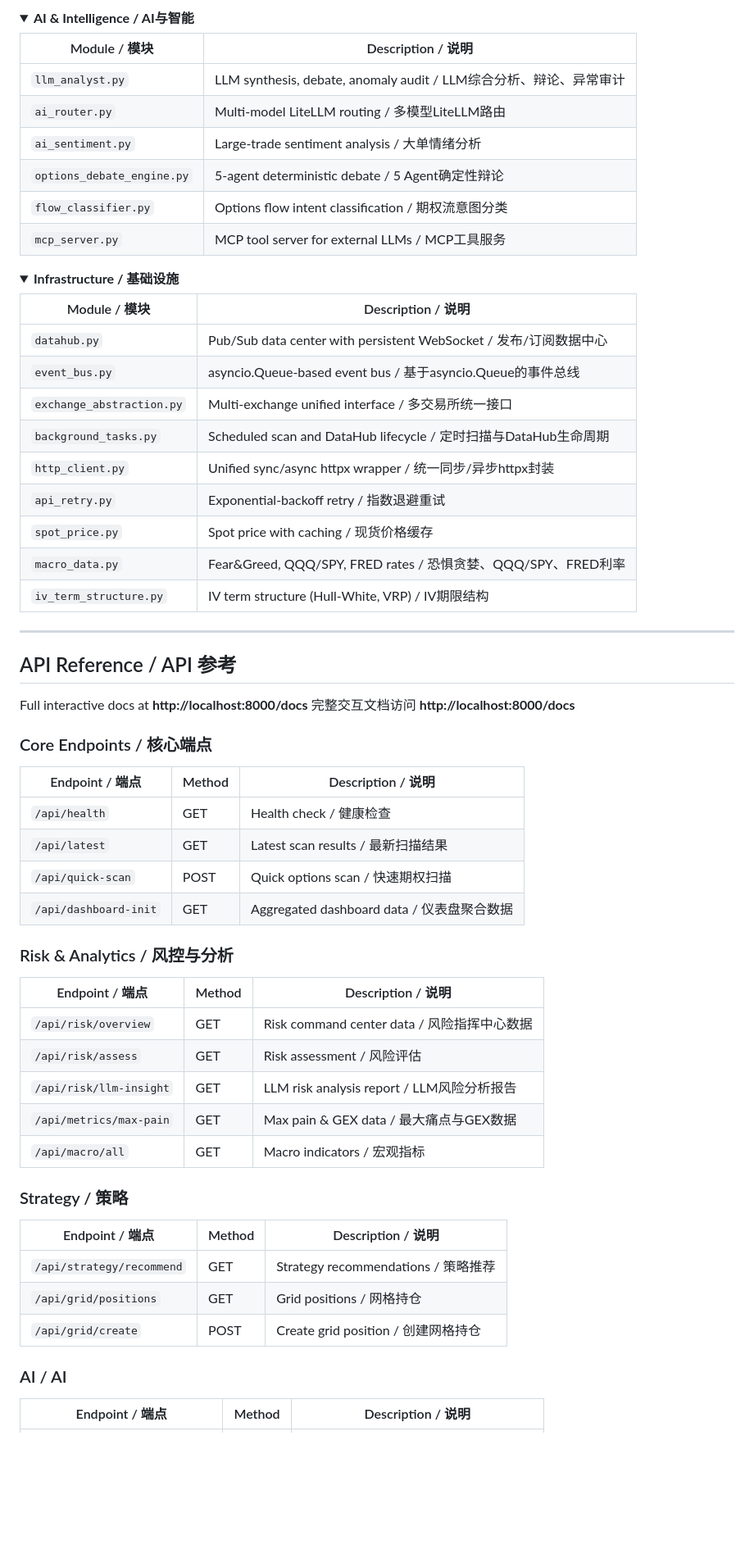
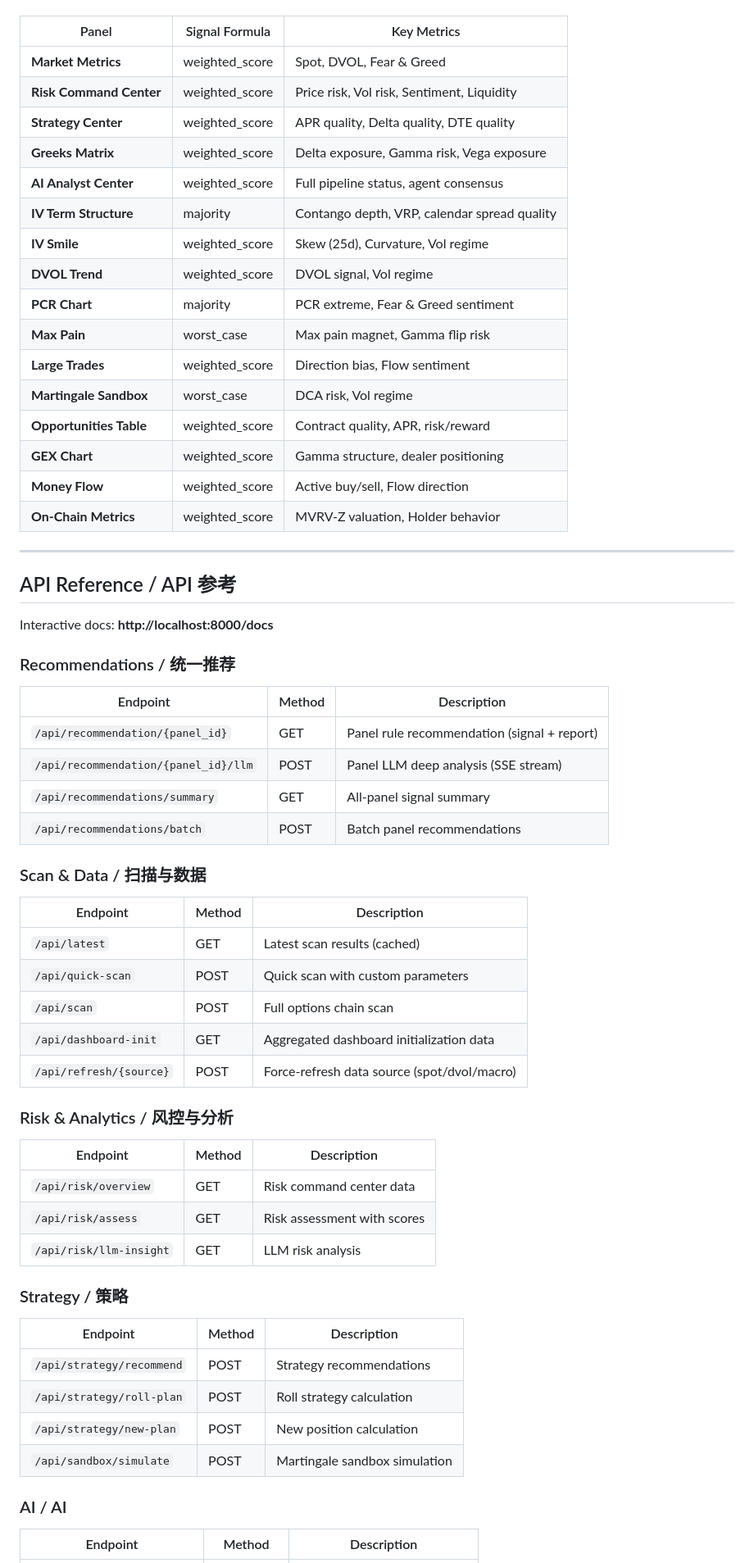
Before and after one commit to roywongx/crypto-options-aggregator, a Markdown page: README.md, the part around one of its changes. Shown at 82% size. Rendered like a GitHub page; folded sections open; blank space fills up the shorter version.

```diff
--- a/README.md
+++ b/README.md
@@ -186,71 +133,65 @@ Binance API / Deribit WebSocket
-</details>
-
-<details>
-<summary><b>AI & Intelligence / AI与智能</b></summary>
-
-| Module / 模块 | Description / 说明 |
-|---|---|
-| `llm_analyst.py` | LLM synthesis, debate, anomaly audit / LLM综合分析、辩论、异常审计 |
-| `ai_router.py` | Multi-model LiteLLM routing / 多模型LiteLLM路由 |
-| `ai_sentiment.py` | Large-trade sentiment analysis / 大单情绪分析 |
-| `options_debate_engine.py` | 5-agent deterministic debate / 5 Agent确定性辩论 |
-| `flow_classifier.py` | Options flow intent classification / 期权流意图分类 |
-| `mcp_server.py` | MCP tool server for external LLMs / MCP工具服务 |
-
-</details>
-
-<details>
-<summary><b>Infrastructure / 基础设施</b></summary>
-
-| Module / 模块 | Description / 说明 |
-|---|---|
-| `datahub.py` | Pub/Sub data center with persistent WebSocket / 发布/订阅数据中心 |
-| `event_bus.py` | asyncio.Queue-based event bus / 基于asyncio.Queue的事件总线 |
-| `exchange_abstraction.py` | Multi-exchange unified interface / 多交易所统一接口 |
-| `background_tasks.py` | Scheduled scan and DataHub lifecycle / 定时扫描与DataHub生命周期 |
-| `http_client.py` | Unified sync/async httpx wrapper / 统一同步/异步httpx封装 |
-| `api_retry.py` | Exponential-backoff retry / 指数退避重试 |
-| `spot_price.py` | Spot price with caching / 现货价格缓存 |
-| `macro_data.py` | Fear&Greed, QQQ/SPY, FRED rates / 恐惧贪婪、QQQ/SPY、FRED利率 |
-| `iv_term_structure.py` | IV term structure (Hull-White, VRP) / IV期限结构 |
-
-</details>
+| Panel | Signal Formula | Key Metrics |
+|---|---|---|
+| **Market Metrics** | weighted_score | Spot, DVOL, Fear & Greed |
+| **Risk Command Center** | weighted_score | Price risk, Vol risk, Sentiment, Liquidity |
+| **Strategy Center** | weighted_score | APR quality, Delta quality, DTE quality |
+| **Greeks Matrix** | weighted_score | Delta exposure, Gamma risk, Vega exposure |
+| **AI Analyst Center** | weighted_score | Full pipeline status, agent consensus |
+| **IV Term Structure** | majority | Contango depth, VRP, calendar spread quality |
+| **IV Smile** | weighted_score | Skew (25d), Curvature, Vol regime |
+| **DVOL Trend** | weighted_score | DVOL signal, Vol regime |
+| **PCR Chart** | majority | PCR extreme, Fear & Greed sentiment |
+| **Max Pain** | worst_case | Max pain magnet, Gamma flip risk |
+| **Large Trades** | weighted_score | Direction bias, Flow sentiment |
+| **Martingale Sandbox** | worst_case | DCA risk, Vol regime |
+| **Opportunities Table** | weighted_score | Contract quality, APR, risk/reward |
+| **GEX Chart** | weighted_score | Gamma structure, dealer positioning |
+| **Money Flow** | weighted_score | Active buy/sell, Flow direction |
+| **On-Chain Metrics** | weighted_score | MVRV-Z valuation, Holder behavior |
 
 ---
 
 ## API Reference / API 参考
 
-Full interactive docs at **http://localhost:8000/docs**
-完整交互文档访问 **http://localhost:8000/docs**
+Interactive docs: **http://localhost:8000/docs**
 
-### Core Endpoints / 核心端点
+### Recommendations / 统一推荐
 
-| Endpoint / 端点 | Method | Description / 说明 |
+| Endpoint | Method | Description |
 |---|---|---|
-| `/api/health` | GET | Health check / 健康检查 |
-| `/api/latest` | GET | Latest scan results / 最新扫描结果 |
-| `/api/quick-scan` | POST | Quick options scan / 快速期权扫描 |
-| `/api/dashboard-init` | GET | Aggregated dashboard data / 仪表盘聚合数据 |
+| `/api/recommendation/{panel_id}` | GET | Panel rule recommendation (signal + report) |
+| `/api/recommendation/{panel_id}/llm` | POST | Panel LLM deep analysis (SSE stream) |
+| `/api/recommendations/summary` | GET | All-panel signal summary |
+| `/api/recommendations/batch` | POST | Batch panel recommendations |
+
+### Scan & Data / 扫描与数据
+
+| Endpoint | Method | Description |
+|---|---|---|
+| `/api/latest` | GET | Latest scan results (cached) |
+| `/api/quick-scan` | POST | Quick scan with custom parameters |
+| `/api/scan` | POST | Full options chain scan |
+| `/api/dashboard-init` | GET | Aggregated dashboard initialization data |
+| `/api/refresh/{source}` | POST | Force-refresh data source (spot/dvol/macro) |
 
 ### Risk & Analytics / 风控与分析
 
-| Endpoint / 端点 | Method | Description / 说明 |
+| Endpoint | Method | Description |
 |---|---|---|
-| `/api/risk/overview` | GET | Risk command center data / 风险指挥中心数据 |
-| `/api/risk/assess` | GET | Risk assessment / 风险评估 |
-| `/api/risk/llm-insight` | GET | LLM risk analysis report / LLM风险分析报告 |
-| `/api/metrics/max-pain` | GET | Max pain & GEX data / 最大痛点与GEX数据 |
-| `/api/macro/all` | GET | Macro indicators / 宏观指标 |
+| `/api/risk/overview` | GET | Risk command center data |
+| `/api/risk/assess` | GET | Risk assessment with scores |
+| `/api/risk/llm-insight` | GET | LLM risk analysis |
 
 ### Strategy / 策略
 
-| Endpoint / 端点 | Method | Description / 说明 |
+| Endpoint | Method | Description |
 |---|---|---|
-| `/api/strategy/recommend` | GET | Strategy recommendations / 策略推荐 |
-| `/api/grid/positions` | GET | Grid positions / 网格持仓 |
-| `/api/grid/create` | POST | Create grid position / 创建网格持仓 |
+| `/api/strategy/recommend` | POST | Strategy recommendations |
+| `/api/strategy/roll-plan` | POST | Roll strategy calculation |
+| `/api/strategy/new-plan` | POST | New position calculation |
+| `/api/sandbox/simulate` | POST | Martingale sandbox simulation |
 
 ### AI / AI
 
-| Endpoint / 端点 | Method | Description / 说明 |
+| Endpoint | Method | Description |
 |---|---|---|
```
Also changed, not shown: other parts of README.md (+166 -199 lines).
